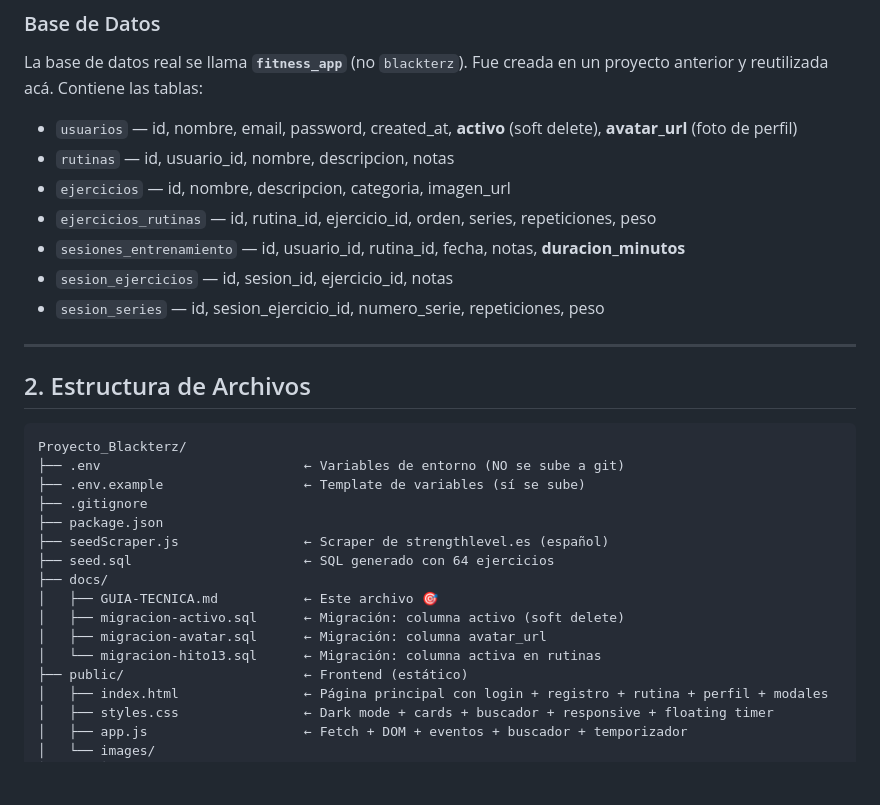
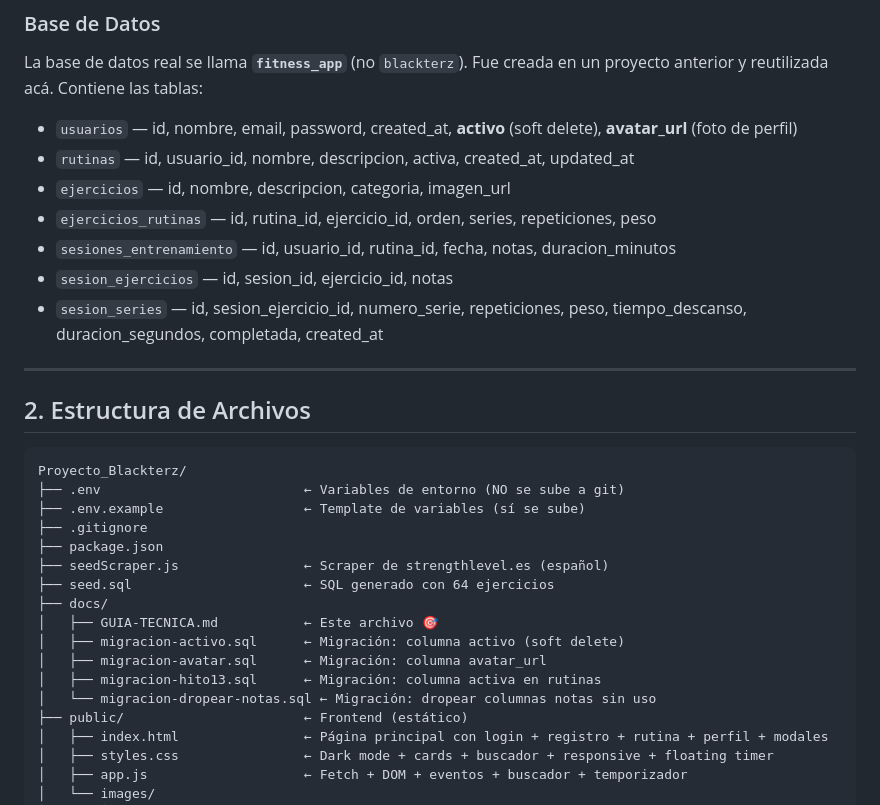
Before and after one commit to Blackterz2/Proyecto_5to_Semestre, a Markdown page: docs/GUIA-TECNICA.md, the part around the change. Rendered like a GitHub page; blank space fills up the shorter version.

Commit message:
chore: actualizar GUIA-TECNICA.md con estructura real de tablas
- rutinas: sin notas (dropeada), agrega activa, created_at, updated_at
- sesion_series: agrega tiempo_descanso, duracion_segundos, completada, created_at
- migracion-dropear-notas.sql agregado al file tree

```diff
--- a/docs/GUIA-TECNICA.md
+++ b/docs/GUIA-TECNICA.md
@@ -58,12 +58,12 @@
 La base de datos real se llama **`fitness_app`** (no `blackterz`). Fue creada en un proyecto anterior y reutilizada acá. Contiene las tablas:
 
 - `usuarios` — id, nombre, email, password, created_at, **activo** (soft delete), **avatar_url** (foto de perfil)
-- `rutinas` — id, usuario_id, nombre, descripcion, notas
+- `rutinas` — id, usuario_id, nombre, descripcion, activa, created_at, updated_at
 - `ejercicios` — id, nombre, descripcion, categoria, imagen_url
 - `ejercicios_rutinas` — id, rutina_id, ejercicio_id, orden, series, repeticiones, peso
-- `sesiones_entrenamiento` — id, usuario_id, rutina_id, fecha, notas, **duracion_minutos**
+- `sesiones_entrenamiento` — id, usuario_id, rutina_id, fecha, notas, duracion_minutos
 - `sesion_ejercicios` — id, sesion_id, ejercicio_id, notas
-- `sesion_series` — id, sesion_ejercicio_id, numero_serie, repeticiones, peso
+- `sesion_series` — id, sesion_ejercicio_id, numero_serie, repeticiones, peso, tiempo_descanso, duracion_segundos, completada, created_at
 
 ---
 
@@ -81,7 +81,8 @@ Proyecto_Blackterz/
 │   ├── GUIA-TECNICA.md           ← Este archivo 🎯
 │   ├── migracion-activo.sql      ← Migración: columna activo (soft delete)
 │   ├── migracion-avatar.sql      ← Migración: columna avatar_url
-│   └── migracion-hito13.sql      ← Migración: columna activa en rutinas
+│   ├── migracion-hito13.sql      ← Migración: columna activa en rutinas
+│   └── migracion-dropear-notas.sql ← Migración: dropear columnas notas sin uso
 ├── public/                       ← Frontend (estático)
 │   ├── index.html                ← Página principal con login + registro + rutina + perfil + modales
 │   ├── styles.css                ← Dark mode + cards + buscador + responsive + floating timer
```
